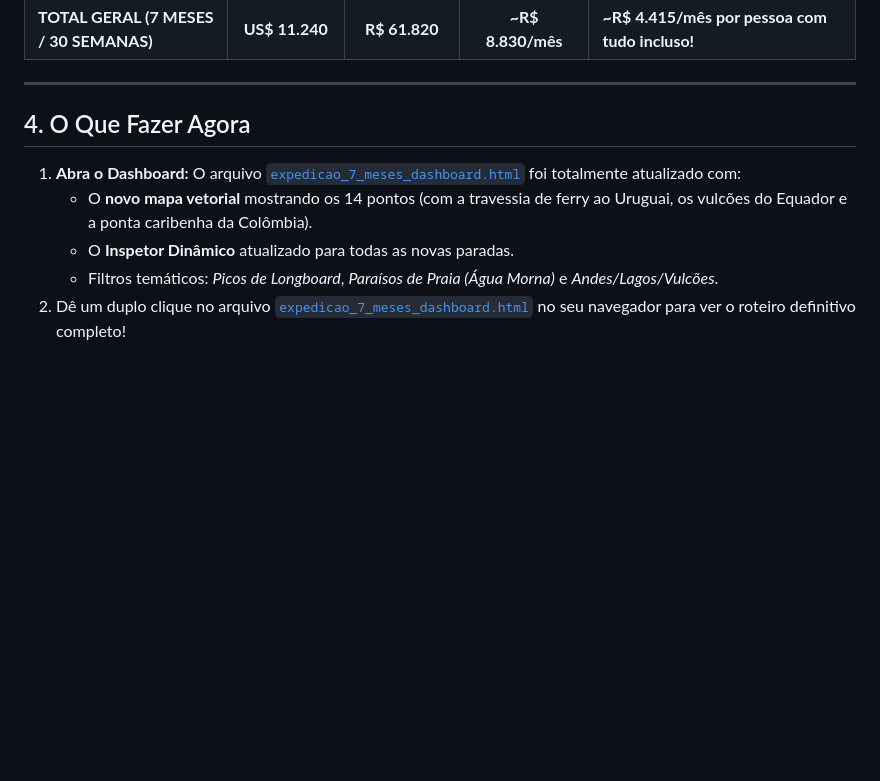
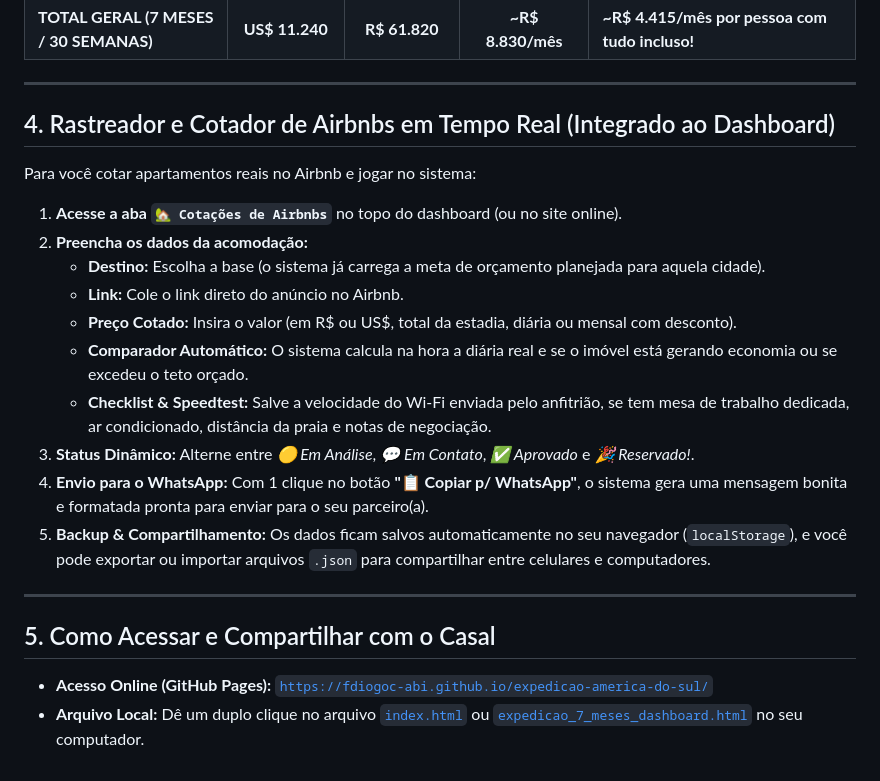
Before and after one commit to fdiogoc-abi/expedicao-america-do-sul, a Markdown page: PLANEJAMENTO_EXPEDICAO_7_MESES.md, the part around the change. Drawn GitHub-style; blank space fills up the shorter version.

Commit message:
docs: Atualizar guia mestre com instruções do cotador de Airbnbs

```diff
--- a/PLANEJAMENTO_EXPEDICAO_7_MESES.md
+++ b/PLANEJAMENTO_EXPEDICAO_7_MESES.md
@@ -83,10 +83,24 @@ Mesmo adicionando o Uruguai, os vulcões do Equador e o Caribe Colombiano, o or
 
 ---
 
-## 4. O Que Fazer Agora
+## 4. Rastreador e Cotador de Airbnbs em Tempo Real (Integrado ao Dashboard)
 
-1. **Abra o Dashboard:** O arquivo [`expedicao_7_meses_dashboard.html`](./expedicao_7_meses_dashboard.html) foi totalmente atualizado com:
-   * O **novo mapa vetorial** mostrando os 14 pontos (com a travessia de ferry ao Uruguai, os vulcões do Equador e a ponta caribenha da Colômbia).
-   * O **Inspetor Dinâmico** atualizado para todas as novas paradas.
-   * Filtros temáticos: *Picos de Longboard*, *Paraísos de Praia (Água Morna)* e *Andes/Lagos/Vulcões*.
-2. Dê um duplo clique no arquivo [`expedicao_7_meses_dashboard.html`](./expedicao_7_meses_dashboard.html) no seu navegador para ver o roteiro definitivo completo!
+Para você cotar apartamentos reais no Airbnb e jogar no sistema:
+
+1. **Acesse a aba `🏡 Cotações de Airbnbs`** no topo do dashboard (ou no site online).
+2. **Preencha os dados da acomodação:**
+   * **Destino:** Escolha a base (o sistema já carrega a meta de orçamento planejada para aquela cidade).
+   * **Link:** Cole o link direto do anúncio no Airbnb.
+   * **Preço Cotado:** Insira o valor (em R$ ou US$, total da estadia, diária ou mensal com desconto).
+   * **Comparador Automático:** O sistema calcula na hora a diária real e se o imóvel está gerando economia ou se excedeu o teto orçado.
+   * **Checklist & Speedtest:** Salve a velocidade do Wi-Fi enviada pelo anfitrião, se tem mesa de trabalho dedicada, ar condicionado, distância da praia e notas de negociação.
+3. **Status Dinâmico:** Alterne entre *🟡 Em Análise*, *💬 Em Contato*, *✅ Aprovado* e *🎉 Reservado!*.
+4. **Envio para o WhatsApp:** Com 1 clique no botão **"📋 Copiar p/ WhatsApp"**, o sistema gera uma mensagem bonita e formatada pronta para enviar para o seu parceiro(a).
+5. **Backup & Compartilhamento:** Os dados ficam salvos automaticamente no seu navegador (`localStorage`), e você pode exportar ou importar arquivos `.json` para compartilhar entre celulares e computadores.
+
+---
+
+## 5. Como Acessar e Compartilhar com o Casal
+
+* **Acesso Online (GitHub Pages):** [`https://fdiogoc-abi.github.io/expedicao-america-do-sul/`](https://fdiogoc-abi.github.io/expedicao-america-do-sul/)
+* **Arquivo Local:** Dê um duplo clique no arquivo [`index.html`](./index.html) ou [`expedicao_7_meses_dashboard.html`](./expedicao_7_meses_dashboard.html) no seu computador.
```
